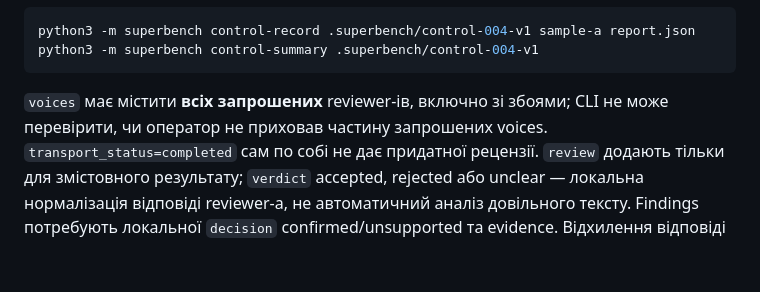
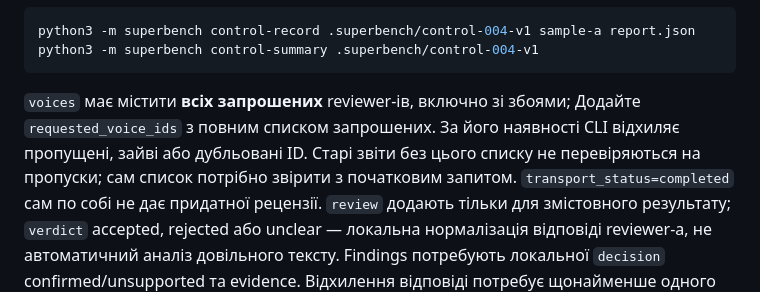
Before and after one commit to BenkiNew/superbench, a Markdown page: docs/CONTROL_EXPERIMENTS.md, the part around the change. Drawn GitHub-style; blank space fills up the shorter version.

Commit message:
docs: explain requested reviewer roster validation

````diff
--- a/docs/CONTROL_EXPERIMENTS.md
+++ b/docs/CONTROL_EXPERIMENTS.md
@@ -68,7 +68,9 @@ python3 -m superbench control-summary .superbench/control-004-v1
 ```
 
 `voices` має містити **всіх запрошених** reviewer-ів, включно зі збоями;
-CLI не може перевірити, чи оператор не приховав частину запрошених voices.
+Додайте `requested_voice_ids` з повним списком запрошених. За його наявності
+CLI відхиляє пропущені, зайві або дубльовані ID. Старі звіти без цього списку
+не перевіряються на пропуски; сам список потрібно звірити з початковим запитом.
 `transport_status=completed` сам по собі не дає придатної рецензії.
 `review` додають тільки для змістовного результату; `verdict` accepted,
 rejected або unclear — локальна нормалізація відповіді reviewer-а, не
````
Also changed, not shown: docs/CONTROL_EXPERIMENTS.en.md (+4 -2 lines).
